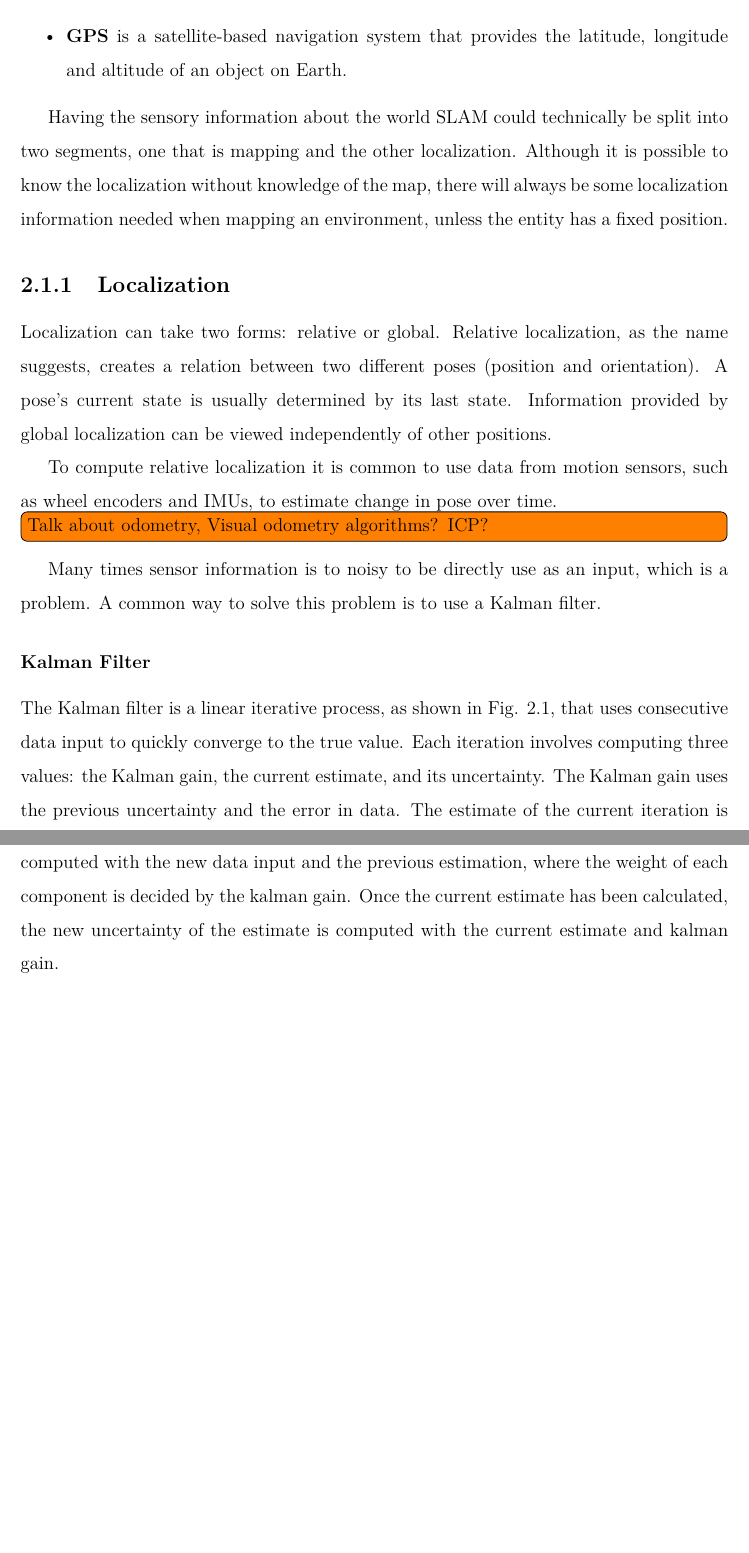
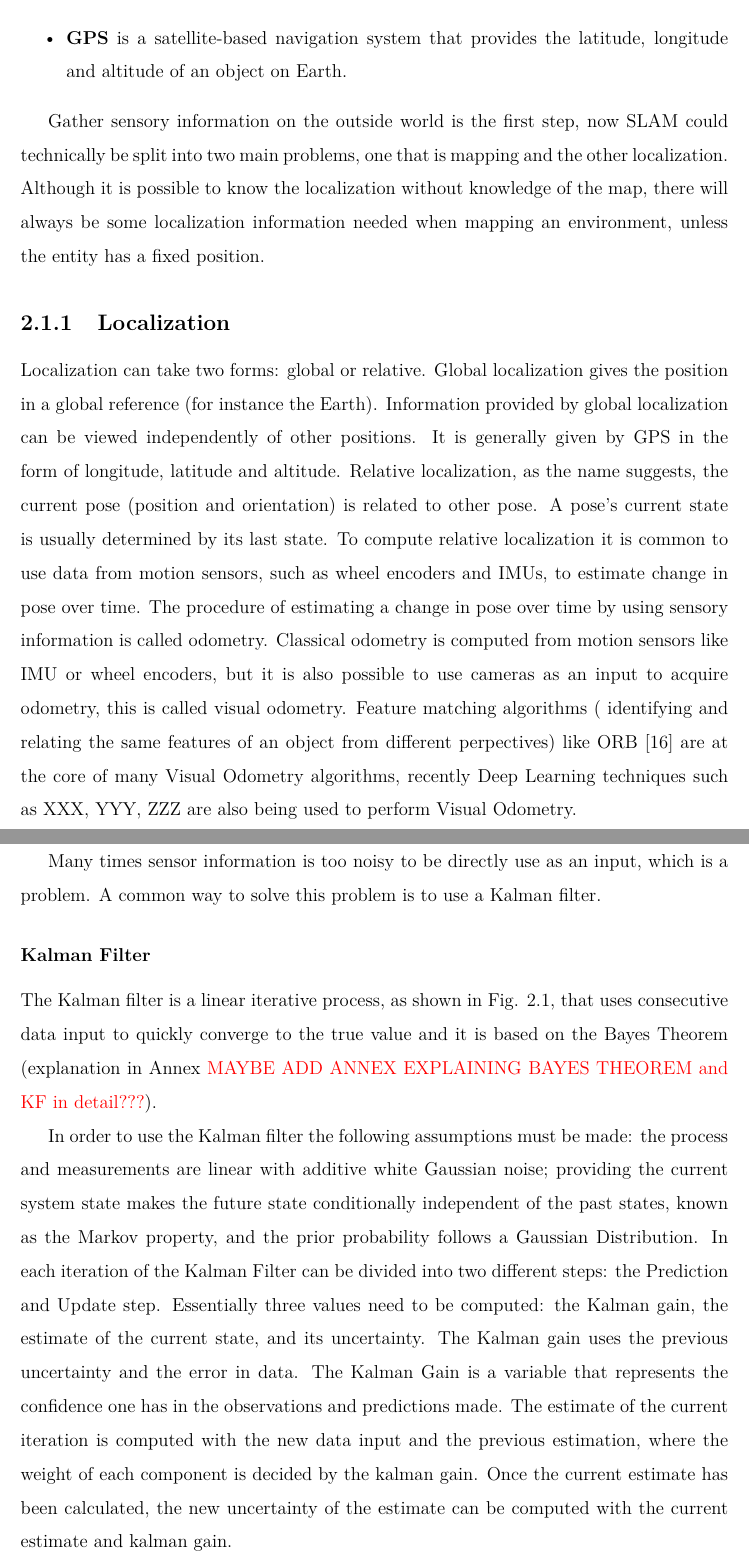
Before and after one commit to mjpc13/master-dissertation, a LaTeX thesis (main.tex, which reads chapters/background.tex): two parts of pages 22 and 23 of 29 before the commit and two parts of pages 22 and 23 of 30 after it, joined at a grey line, cut so that both start at the same text, the shorter picture padded with empty space. Compiled offline with pdfLaTeX.

Commit message:
Rewrite localization. Preparing the Statistics Anex

```diff
--- a/chapters/background.tex
+++ b/chapters/background.tex
@@ -7,3 +6,4 @@ From the beginning of civilization, mapping the surroundings has been a key conc
 \begin{itemize}
     \item \textbf{\acs*{LiDAR}s} cameras project infrared light into the environment and track the time it takes for the reflected light to return. By doing so, it is possible to calculate the distance between the camera and other objects. \acs*{LiDAR} has shrunk in size over the past decade and the cost was also dramatically reduced, making portable solutions possible.
     \item \textbf{RGB-D} cameras add depth information to the RGB channels used in standard cameras, creating what is known as a 3D PointCloud. Although it also uses infrared light to compute depth information, it works differently than a \acs*{LiDAR}. Depth is calculated by projecting a grid of infrared points onto the environment; the farther away an object it, the wider the gap between the points is.
+    \item \textbf{\acs*{IMU}} transforms the information of accelerometer, gyroscope, and magnetometer sensors into accurate pose data. The gyroscope provides information about the rotation and the accelerometer provides information on linear velocity and angular acceleration. Magnenometers are not included in every \acs*{IMU}, but those that do can also provide direction relative to the magnetic north.
@@ -11,19 +10,23 @@ From the beginning of civilization, mapping the surroundings has been a key conc
     \item \textbf{\acs*{GPS}} is a satellite-based navigation system that provides the latitude, longitude and altitude of an object on Earth.
 \end{itemize}
 
-Having the sensory information about the world \acs*{SLAM} could technically be split into two segments, one that is mapping and the other localization. Although it is possible to know the localization without knowledge of the map, there will always be some localization information needed when mapping an environment, unless the entity has a fixed position.
+Gather sensory information on the outside world is the first step, now \acs*{SLAM} could technically be split into two main problems, one that is mapping and the other localization. Although it is possible to know the localization without knowledge of the map, there will always be some localization information needed when mapping an environment, unless the entity has a fixed position.
 
 \subsection{Localization}
-Localization can take two forms: relative or global. Relative localization, as the name suggests, creates a relation between two different poses (position and orientation). A pose's current state is usually determined by its last state. Information provided by global localization can be viewed independently of other positions.
+Localization can take two forms: global or relative.
+Global localization gives the position in a global reference (for instance the Earth). Information provided by global localization can be viewed independently of other positions. It is generally given by \acs*{GPS} in the form of longitude, latitude and altitude.
+Relative localization, as the name suggests, the current pose (position and orientation) is related to other pose. A pose's current state is usually determined by its last state. To compute relative localization it is common to use data from motion sensors, such as wheel encoders and \acs*{IMU}s, to estimate change in pose over time.
+The procedure of estimating a change in pose over time by using sensory information is called odometry. Classical odometry is computed from motion sensors like \acs*{IMU} or wheel encoders, but it is also possible to use cameras as an input to acquire odometry, this is called visual odometry. Feature matching algorithms ( identifying and relating the same features of an object from different perpectives) like ORB \cite{rublee_orb_2011} are at the core of many Visual Odometry algorithms, recently Deep Learning techniques such as XXX, YYY, ZZZ are also being used to perform Visual Odometry.
 
-To compute relative localization it is common to use data from motion sensors, such as wheel encoders and \acs*{IMU}s, to estimate change in pose over time.
-
-\todo[inline]{Talk about odometry, Visual odometry algorithms? ICP?}
-
-Many times sensor information is to noisy to be directly use as an input, which is a problem. A common way to solve this problem is to use a Kalman filter.
+Many times sensor information is too noisy to be directly use as an input, which is a problem. A common way to solve this problem is to use a Kalman filter.
 
 \subsubsection{Kalman Filter}
-The Kalman filter is a linear iterative process, as shown in Fig. \ref*{fig: flowchart kalman}, that uses consecutive data input to quickly converge to the true value. Each iteration involves computing three values: the Kalman gain, the current estimate, and its uncertainty. The Kalman gain uses the previous uncertainty and the error in data. The estimate of the current iteration is computed with the new data input and the previous estimation, where the weight of each component is decided by the kalman gain. Once the current estimate has been calculated, the new uncertainty of the estimate is computed with the current estimate and kalman gain.
+The Kalman filter is a linear iterative process, as shown in Fig. \ref*{fig: flowchart kalman}, that uses consecutive data input to quickly converge to the true value and it is based on the Bayes Theorem (explanation in Annex \textcolor{red}{MAYBE ADD ANNEX EXPLAINING BAYES THEOREM and KF in detail???}).
+
+In order to use the Kalman filter the following assumptions must be made: the process and measurements are linear with additive white Gaussian noise; providing the current system state makes the future state conditionally independent of the past states, known as the Markov property, and the prior probability follows a Gaussian Distribution. In each iteration of the Kalman Filter can be divided into two different steps: the Prediction and Update step. Essentially three values need to be computed: the Kalman gain, the estimate of the current state, and its uncertainty.
+The Kalman gain uses the previous uncertainty and the error in data. The Kalman Gain is a variable that represents the confidence one has in the observations and predictions made. The estimate of the current iteration is computed with the new data input and the previous estimation, where the weight of each component is decided by the kalman gain. Once the current estimate has been calculated, the new uncertainty of the estimate can be computed with the current estimate and kalman gain.
+
+\todo[inline]{To not make the dissertation extensive I don't provide many mathematical details in my explanation of the Kalman filter.}
 
 \begin{figure}[H]
     \centering
```
Also changed, not shown: bibliography/references.bib (+19 -0 lines), chapters/background.tex (14 more changed lines).
